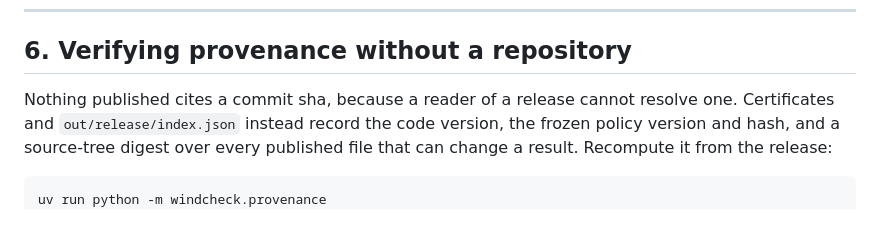
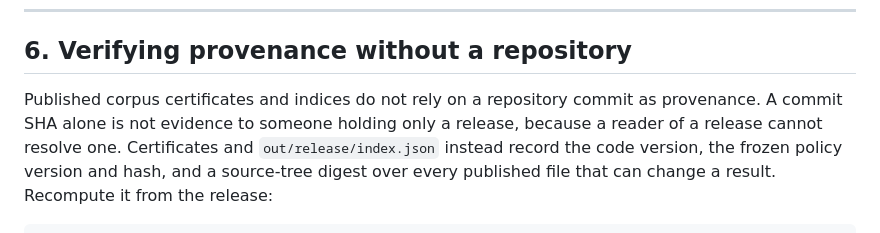
Before and after one commit to joe-carr-data/windcheck, a Markdown page: docs/REPRODUCE.md, the part around the change. Drawn GitHub-style.

```diff
--- a/docs/REPRODUCE.md
+++ b/docs/REPRODUCE.md
@@ -211,7 +211,9 @@ uv run python bench/verify_corpus.py --limit 3
 
 ## 6. Verifying provenance without a repository
 
-Nothing published cites a commit sha, because a reader of a release cannot
+Published corpus certificates and indices do not rely on a repository
+commit as provenance. A commit SHA alone is not evidence to someone
+holding only a release, because a reader of a release cannot
 resolve one. Certificates and `out/release/index.json` instead record the code
 version, the frozen policy version and hash, and a source-tree digest over
 every published file that can change a result. Recompute it from the release:
```
Also changed, not shown: README.md (+6 -5 lines).
